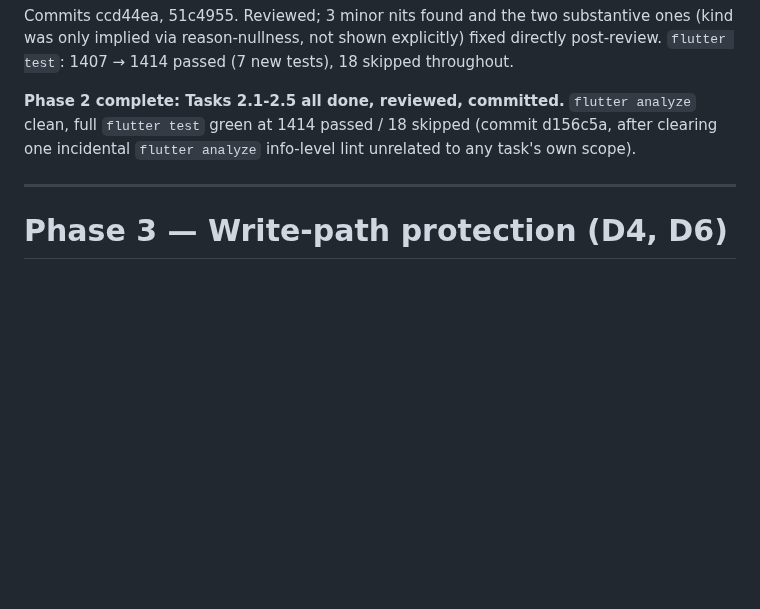
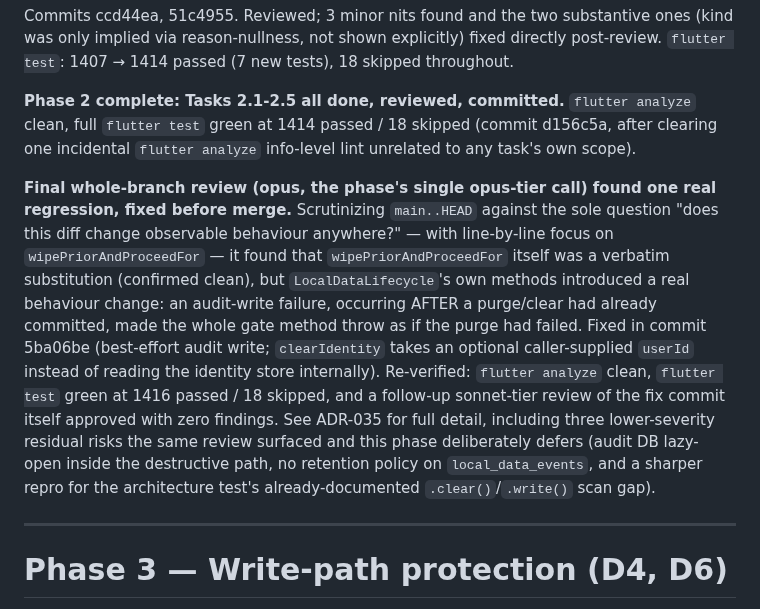
Before and after one commit to BalogAbel/lyrica, a Markdown page: docs/plans/2026-08-19-local-data-durability-contract.md, the part around the change. Drawn GitHub-style; blank space fills up the shorter version.

Commit message:
docs: record the final review's regression finding and residual risks
Closes the loop on the audit-write-failure bug the whole-branch opus
review found and 5ba06be fixed, and tracks three lower-severity items
it also surfaced but this phase deliberately defers: eager vs lazy
audit-DB open, local_data_events retention, and a sharper repro for the
architecture test's known .clear()/.write() scan gap.

Co-Authored-By: Claude Sonnet 5 <noreply@anthropic.com>

```diff
--- a/docs/plans/2026-08-19-local-data-durability-contract.md
+++ b/docs/plans/2026-08-19-local-data-durability-contract.md
@@ -348,6 +348,24 @@ explicitly) fixed directly post-review. `flutter test`: 1407 → 1414 passed
 skipped (commit d156c5a, after clearing one incidental `flutter analyze`
 info-level lint unrelated to any task's own scope).
 
+**Final whole-branch review (opus, the phase's single opus-tier call) found
+one real regression, fixed before merge.** Scrutinizing `main..HEAD` against
+the sole question "does this diff change observable behaviour anywhere?" —
+with line-by-line focus on `wipePriorAndProceedFor` — it found that
+`wipePriorAndProceedFor` itself was a verbatim substitution (confirmed
+clean), but `LocalDataLifecycle`'s own methods introduced a real behaviour
+change: an audit-write failure, occurring AFTER a purge/clear had already
+committed, made the whole gate method throw as if the purge had failed. Fixed
+in commit 5ba06be (best-effort audit write; `clearIdentity` takes an optional
+caller-supplied `userId` instead of reading the identity store internally).
+Re-verified: `flutter analyze` clean, `flutter test` green at 1416 passed /
+18 skipped, and a follow-up sonnet-tier review of the fix commit itself
+approved with zero findings. See ADR-035 for full detail, including three
+lower-severity residual risks the same review surfaced and this phase
+deliberately defers (audit DB lazy-open inside the destructive path, no
+retention policy on `local_data_events`, and a sharper repro for the
+architecture test's already-documented `.clear()`/`.write()` scan gap).
+
 ---
 
 # Phase 3 — Write-path protection (D4, D6)
```
Also changed, not shown: 1 other file.
